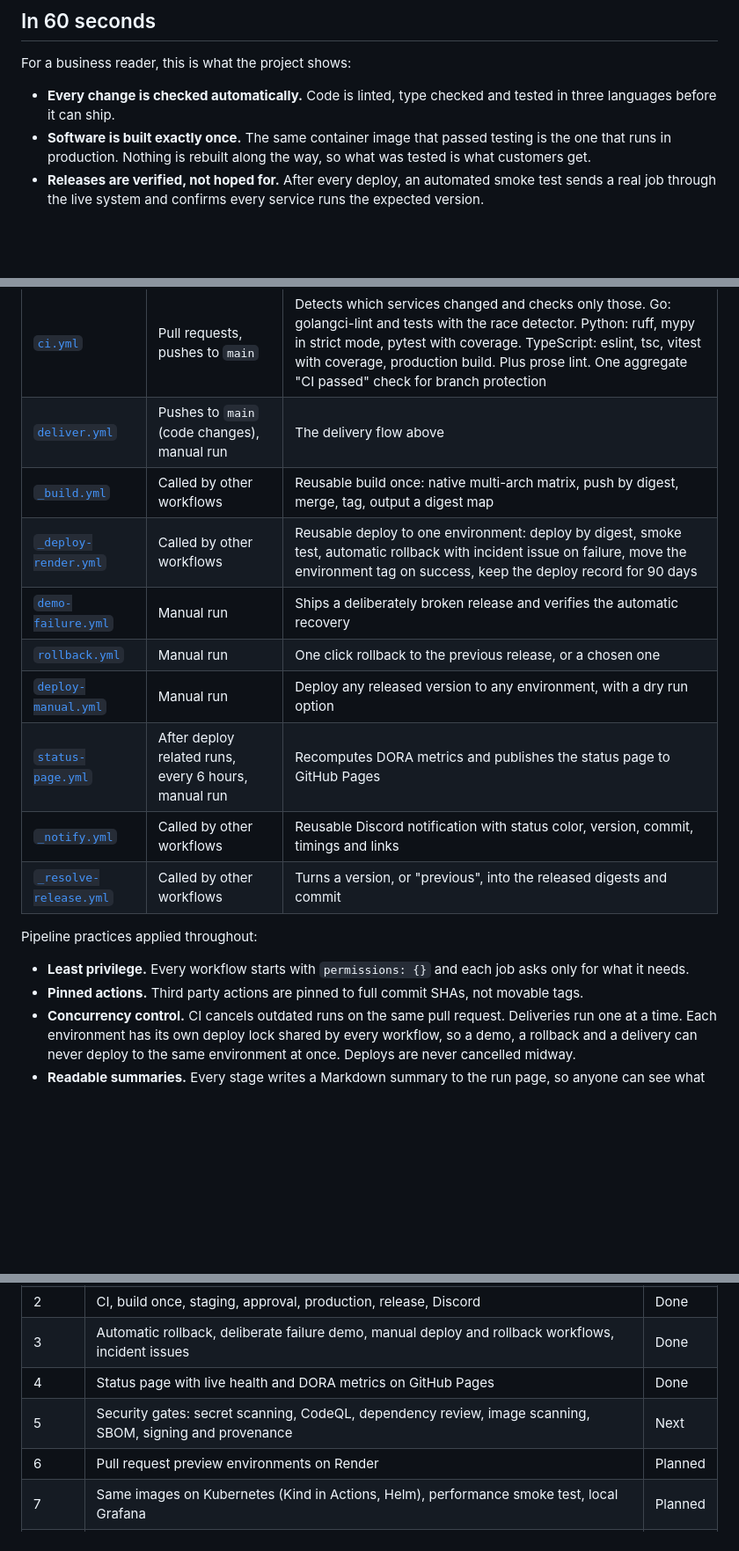
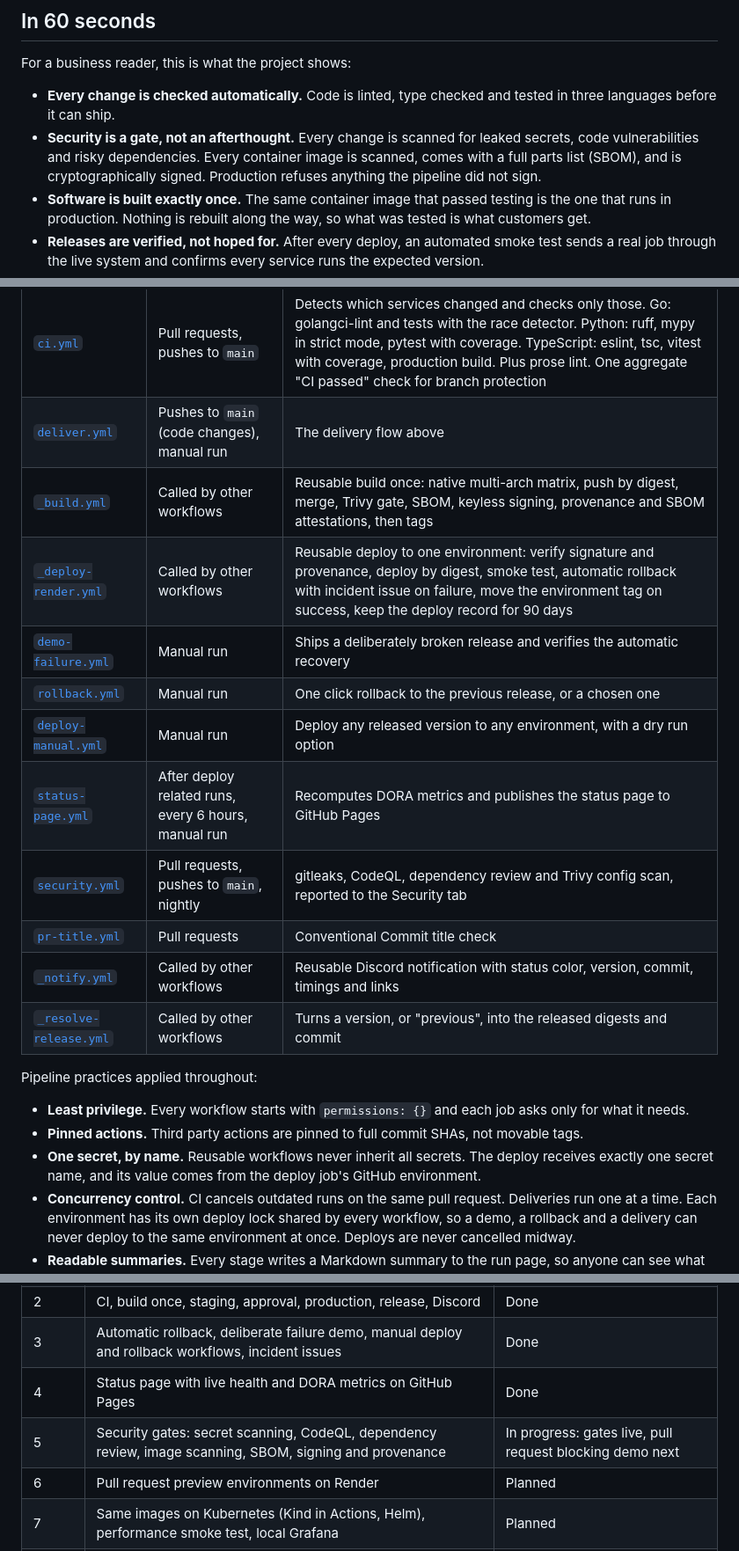
Before and after one commit to devwithvino/cicd_demo, a Markdown page: README.md, 3 parts joined by grey strips. Shown at 88% size. Rendered like a GitHub page; blank space fills up the shorter version.

```diff
--- a/README.md
+++ b/README.md
@@ -29,6 +31,7 @@ Shipyard is a reference delivery pipeline. A small microservices app travels fro
 For a business reader, this is what the project shows:
 
 - **Every change is checked automatically.** Code is linted, type checked and tested in three languages before it can ship.
+- **Security is a gate, not an afterthought.** Every change is scanned for leaked secrets, code vulnerabilities and risky dependencies. Every container image is scanned, comes with a full parts list (SBOM), and is cryptographically signed. Production refuses anything the pipeline did not sign.
 - **Software is built exactly once.** The same container image that passed testing is the one that runs in production. Nothing is rebuilt along the way, so what was tested is what customers get.
 - **Releases are verified, not hoped for.** After every deploy, an automated smoke test sends a real job through the live system and confirms every service runs the expected version.
 - **People stay in control.** Staging updates automatically. Production needs one click of approval from a named reviewer.
@@ -302,12 +343,14 @@ The [status page](https://devwithvino.github.io/cicd_demo/) is the one page to s
 |---|---|---|
 | [`ci.yml`](.github/workflows/ci.yml) | Pull requests, pushes to `main` | Detects which services changed and checks only those. Go: golangci-lint and tests with the race detector. Python: ruff, mypy in strict mode, pytest with coverage. TypeScript: eslint, tsc, vitest with coverage, production build. Plus prose lint. One aggregate "CI passed" check for branch protection |
 | [`deliver.yml`](.github/workflows/deliver.yml) | Pushes to `main` (code changes), manual run | The delivery flow above |
-| [`_build.yml`](.github/workflows/_build.yml) | Called by other workflows | Reusable build once: native multi-arch matrix, push by digest, merge, tag, output a digest map |
-| [`_deploy-render.yml`](.github/workflows/_deploy-render.yml) | Called by other workflows | Reusable deploy to one environment: deploy by digest, smoke test, automatic rollback with incident issue on failure, move the environment tag on success, keep the deploy record for 90 days |
+| [`_build.yml`](.github/workflows/_build.yml) | Called by other workflows | Reusable build once: native multi-arch matrix, push by digest, merge, Trivy gate, SBOM, keyless signing, provenance and SBOM attestations, then tags |
+| [`_deploy-render.yml`](.github/workflows/_deploy-render.yml) | Called by other workflows | Reusable deploy to one environment: verify signature and provenance, deploy by digest, smoke test, automatic rollback with incident issue on failure, move the environment tag on success, keep the deploy record for 90 days |
 | [`demo-failure.yml`](.github/workflows/demo-failure.yml) | Manual run | Ships a deliberately broken release and verifies the automatic recovery |
 | [`rollback.yml`](.github/workflows/rollback.yml) | Manual run | One click rollback to the previous release, or a chosen one |
 | [`deploy-manual.yml`](.github/workflows/deploy-manual.yml) | Manual run | Deploy any released version to any environment, with a dry run option |
 | [`status-page.yml`](.github/workflows/status-page.yml) | After deploy related runs, every 6 hours, manual run | Recomputes DORA metrics and publishes the status page to GitHub Pages |
+| [`security.yml`](.github/workflows/security.yml) | Pull requests, pushes to `main`, nightly | gitleaks, CodeQL, dependency review and Trivy config scan, reported to the Security tab |
+| [`pr-title.yml`](.github/workflows/pr-title.yml) | Pull requests | Conventional Commit title check |
 | [`_notify.yml`](.github/workflows/_notify.yml) | Called by other workflows | Reusable Discord notification with status color, version, commit, timings and links |
 | [`_resolve-release.yml`](.github/workflows/_resolve-release.yml) | Called by other workflows | Turns a version, or "previous", into the released digests and commit |
 
@@ -315,6 +358,7 @@ Pipeline practices applied throughout:
 
 - **Least privilege.** Every workflow starts with `permissions: {}` and each job asks only for what it needs.
 - **Pinned actions.** Third party actions are pinned to full commit SHAs, not movable tags.
+- **One secret, by name.** Reusable workflows never inherit all secrets. The deploy receives exactly one secret name, and its value comes from the deploy job's GitHub environment.
 - **Concurrency control.** CI cancels outdated runs on the same pull request. Deliveries run one at a time. Each environment has its own deploy lock shared by every workflow, so a demo, a rollback and a delivery can never deploy to the same environment at once. Deploys are never cancelled midway.
 - **Readable summaries.** Every stage writes a Markdown summary to the run page, so anyone can see what was built, where it went and what was checked.
 
@@ -421,7 +466,7 @@ python scripts/smoke_test.py --web http://localhost:8080 --api http://localhost:
 | 2 | CI, build once, staging, approval, production, release, Discord | Done |
 | 3 | Automatic rollback, deliberate failure demo, manual deploy and rollback workflows, incident issues | Done |
 | 4 | Status page with live health and DORA metrics on GitHub Pages | Done |
-| 5 | Security gates: secret scanning, CodeQL, dependency review, image scanning, SBOM, signing and provenance | Next |
+| 5 | Security gates: secret scanning, CodeQL, dependency review, image scanning, SBOM, signing and provenance | In progress: gates live, pull request blocking demo next |
 | 6 | Pull request preview environments on Render | Planned |
 | 7 | Same images on Kubernetes (Kind in Actions, Helm), performance smoke test, local Grafana | Planned |
 | 8 | Terraform for GitHub settings, Dependabot, nightly checks, OpenSSF Scorecard | Planned |
```
Also changed, not shown: other parts of README.md (+41 -0 lines).
